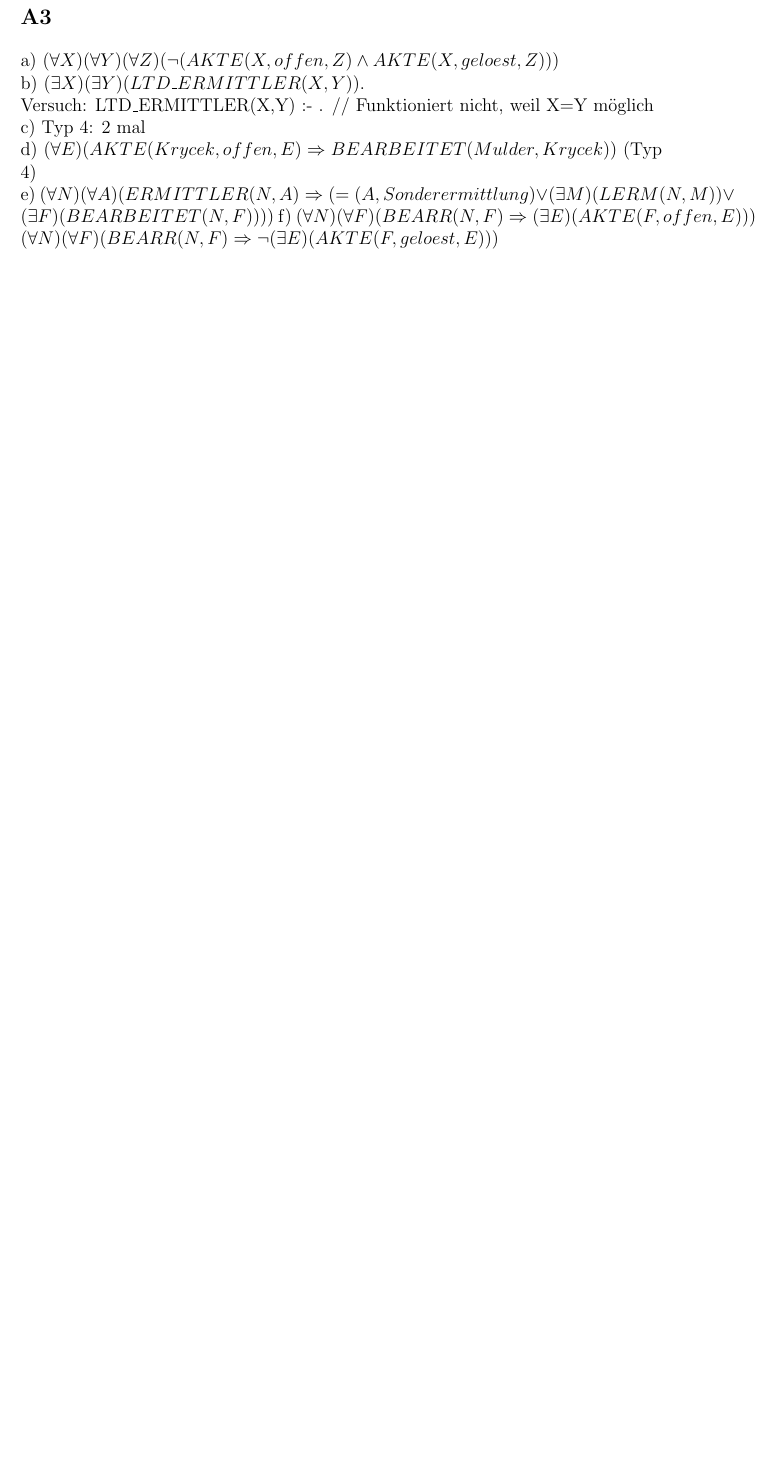
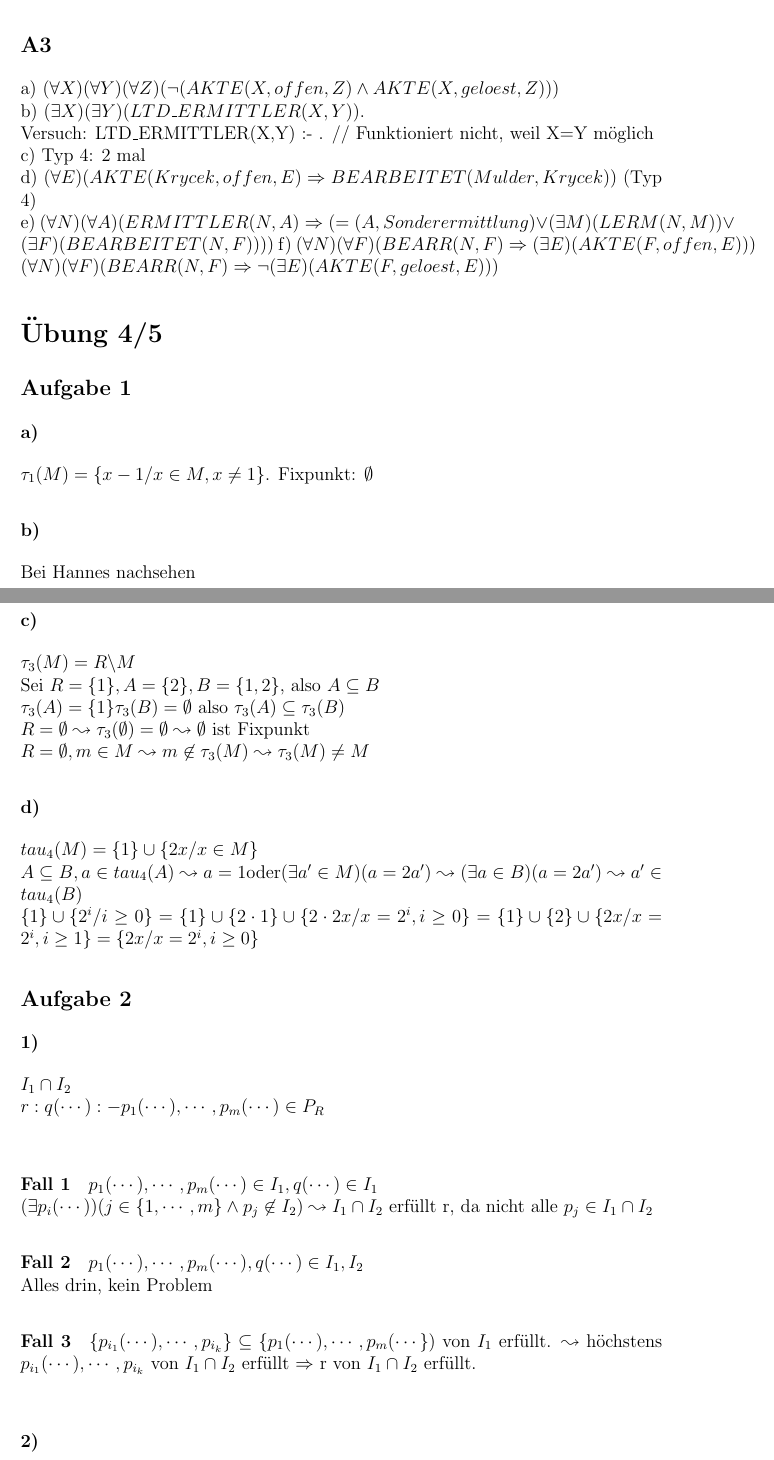
Before and after one commit to DanielMSchmidt/datenbanktheorie-skript, a LaTeX document (practice/summary.tex): part of page 5 of 5 before the commit and two parts of pages 5 and 6 of 7 after it, the two joined at a grey line, cut so that both start at the same text, the shorter picture padded with empty space. The pictures show the PDF file practice/summary.pdf that the author committed with the source.

Commit message:
added vl

```diff
--- a/practice/summary.tex
+++ b/practice/summary.tex
@@ -202,3 +202,51 @@ e) $(\forall N)(\forall A)(ERMITTLER(N, A) \Rightarrow (=(A, Sonderermittlung) \
 f) $(\forall N) (\forall F)(BEARR(N,F) \Rightarrow (\exists E) (AKTE(F, offen, E)))$ \\
 $(\forall N) (\forall F)(BEARR(N,F) \Rightarrow \lnot(\exists E) (AKTE(F, geloest, E)))$
 
+\section*{Übung 4/5}
+
+\subsection*{Aufgabe 1}
+\subsubsection*{a)}
+
+$\tau_1(M) = \{x - 1 / x \in M, x \neq 1\}$. Fixpunkt: $\emptyset$
+
+\subsubsection*{b)}
+Bei Hannes nachsehen
+
+\subsubsection*{c)}
+$\tau_3(M) = R \backslash M$ \\
+Sei $R = \{ 1 \}, A = \{ 2 \}, B = \{ 1,2 \}$, also $A \subseteq B$ \\
+$\tau_3(A) = \{ 1\} \tau_3(B) = \emptyset$ also $\tau_3(A) \subseteq \tau_3(B)$ \\
+$R = \emptyset \leadsto \tau_3(\emptyset) = \emptyset \leadsto \emptyset$ ist Fixpunkt  \\
+$R = \emptyset, m \in M \leadsto m \not\in \tau_3(M) \leadsto \tau_3(M) \neq M$
+
+\subsubsection*{d)}
+$tau_4(M) = \{ 1 \} \cup \{ 2x / x \in M \}$ \\
+$A \subseteq B, a \in tau_4(A) \leadsto a = 1 \text{oder} (\exists a' \in M)(a = 2 a') \leadsto (\exists a \in B)(a = 2 a') \leadsto a' \in tau_4(B)$ \\
+$\{ 1 \} \cup \{ 2^i / i \ge 0 \} = \{ 1 \} \cup \{ 2 \cdot 1 \} \cup \{2 \cdot 2x / x = 2^i, i \ge 0\} = \{ 1 \} \cup \{ 2 \} \cup \{ 2x / x = 2^i, i \ge 1 \} = \{ 2x / x = 2^i, i \ge 0 \}$
+
+
+\subsection*{Aufgabe 2}
+
+\subsubsection*{1)}
+$I_1 \cap I_2$ \\
+$r: q(\cdots) :- p_1(\cdots), \cdots, p_m(\cdots) \in P_R$ \\
+
+\paragraph{Fall 1}
+$p_1(\cdots), \cdots, p_m(\cdots) \in I_1, q(\cdots) \in I_1$ \\
+$(\exists p_i(\cdots))(j \in \{ 1, \cdots, m \} \wedge p_j \not \in I_2) \leadsto I_1 \cap I_2$ erfüllt r, da nicht alle $p_j \in I_1 \cap I_2$
+
+\paragraph{Fall 2}
+$p_1(\cdots), \cdots, p_m(\cdots), q(\cdots) \in I_1, I_2$ \\
+Alles drin, kein Problem
+
+\paragraph{Fall 3}
+$\{ p_{i_1}(\cdots), \cdots, p_{i_k} \} \subseteq \{ p_1(\cdots), \cdots, p_m(\cdots \})$ von $I_1$ erfüllt. $\leadsto$ höchstens $p_{i_1}(\cdots), \cdots, p_{i_k}$ von $I_1 \cap I_2$ erfüllt $\Rightarrow$ r von $I_1 \cap I_2$ erfüllt.\\
+
+\subsubsection*{2)}
+Gegenbeispiel: \\
+$p(i) :- p(a), p(b).$ \\
+$ext_{I_1}(p) = \{ p(a)\}, ext_{I_2}(p) = \{ p(b) \}, ext_{I_1 \cup I_2}(p) = \{ p(a), p(b) \}$
+
+p(c) müsste drin sein, fehlt aber, daher kein Modell.
+
+\subsubsection*{3)}
```
Also changed, not shown: practice/summary.pdf, practice/summary.tex (23 more changed lines).
